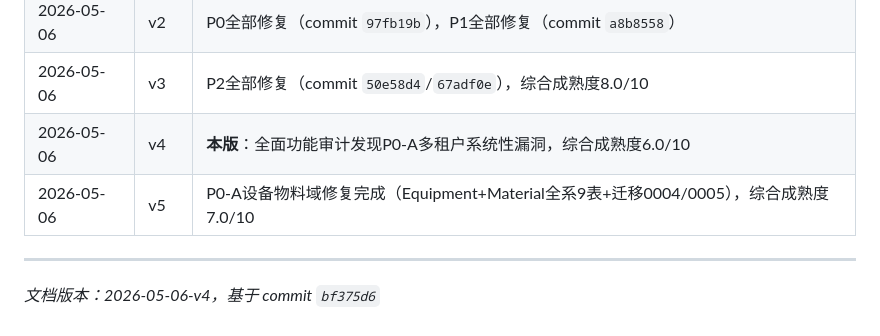
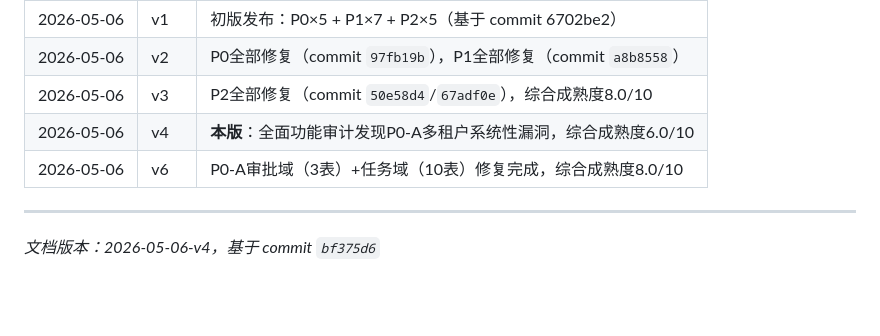
Before and after one commit to liubaichun/engineering-new, a Markdown page: docs/supplementary-requirements-full-2026-05-06.md, the part around the change. Drawn GitHub-style; blank space fills up the shorter version.

Commit message:
docs: 更新补充需求分析v6——审批域+任务域完成，成熟度8.0

```diff
--- a/docs/supplementary-requirements-full-2026-05-06.md
+++ b/docs/supplementary-requirements-full-2026-05-06.md
@@ -327,7 +327,7 @@
 | 2026-05-06 | v2 | P0全部修复（commit `97fb19b`），P1全部修复（commit `a8b8558`） |
 | 2026-05-06 | v3 | P2全部修复（commit `50e58d4`/`67adf0e`），综合成熟度8.0/10 |
 | 2026-05-06 | v4 | **本版**：全面功能审计发现P0-A多租户系统性漏洞，综合成熟度6.0/10 |
-| 2026-05-06 | v5 | P0-A设备物料域修复完成（Equipment+Material全系9表+迁移0004/0005），综合成熟度7.0/10 |
+| 2026-05-06 | v6 | P0-A审批域（3表）+任务域（10表）修复完成，综合成熟度8.0/10 |
 
 ---
 
```
